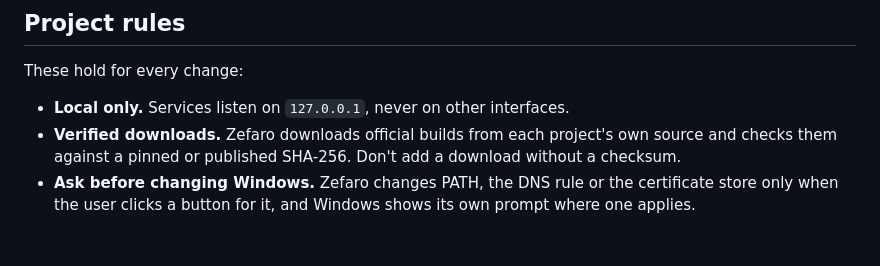
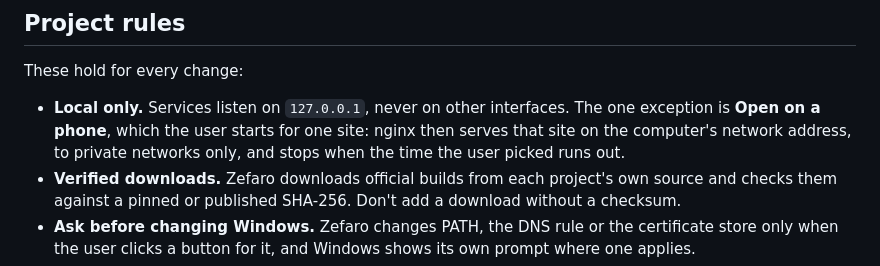
Before and after one commit to andikatuluspangestu/zefaro, a Markdown page: CONTRIBUTING.md, the part around the change. Rendered like a GitHub page; blank space fills up the shorter version.

Commit message:
CONTRIBUTING: note the Open on a phone exception to Local only
Co-Authored-By: Claude Opus 5.5 <noreply@anthropic.com>

```diff
--- a/CONTRIBUTING.md
+++ b/CONTRIBUTING.md
@@ -45,7 +45,10 @@ applications, or from anything whose licence doesn't allow it.
 
 These hold for every change:
 
-- **Local only.** Services listen on `127.0.0.1`, never on other interfaces.
+- **Local only.** Services listen on `127.0.0.1`, never on other interfaces. The one
+  exception is **Open on a phone**, which the user starts for one site: nginx then
+  serves that site on the computer's network address, to private networks only, and
+  stops when the time the user picked runs out.
 - **Verified downloads.** Zefaro downloads official builds from each project's
   own source and checks them against a pinned or published SHA-256. Don't add a
   download without a checksum.
```
